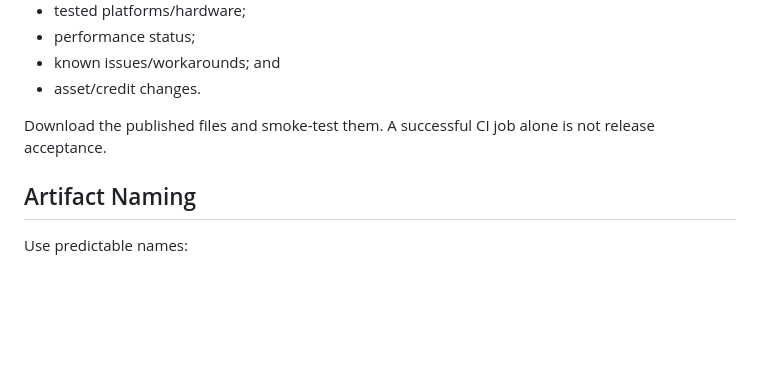
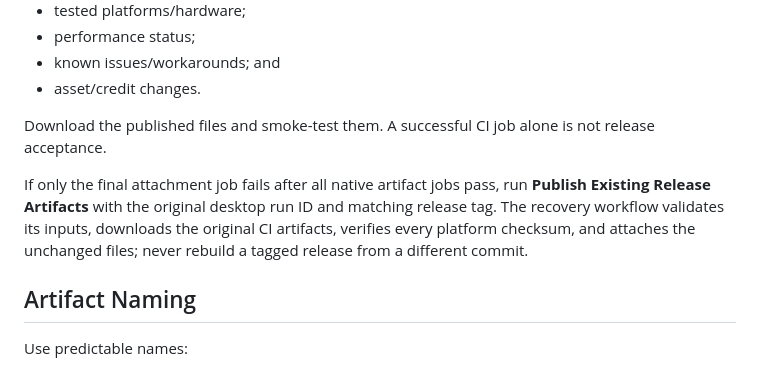
Before and after one commit to Seyamalam/blood-league-kickoff, a Markdown page: docs/RELEASE_PROCESS.md, the part around the change. GitHub-like rendering; blank space fills up the shorter version.

```diff
--- a/docs/RELEASE_PROCESS.md
+++ b/docs/RELEASE_PROCESS.md
@@ -63,6 +63,8 @@ Pushing the version tag runs the release workflow on native GitHub-hosted runner
 
 Download the published files and smoke-test them. A successful CI job alone is not release acceptance.
 
+If only the final attachment job fails after all native artifact jobs pass, run **Publish Existing Release Artifacts** with the original desktop run ID and matching release tag. The recovery workflow validates its inputs, downloads the original CI artifacts, verifies every platform checksum, and attaches the unchanged files; never rebuild a tagged release from a different commit.
+
 ## Artifact Naming
 
 Use predictable names:
```
Also changed, not shown: README.md (+1 -0 lines), TODO.md (+2 -2 lines).
